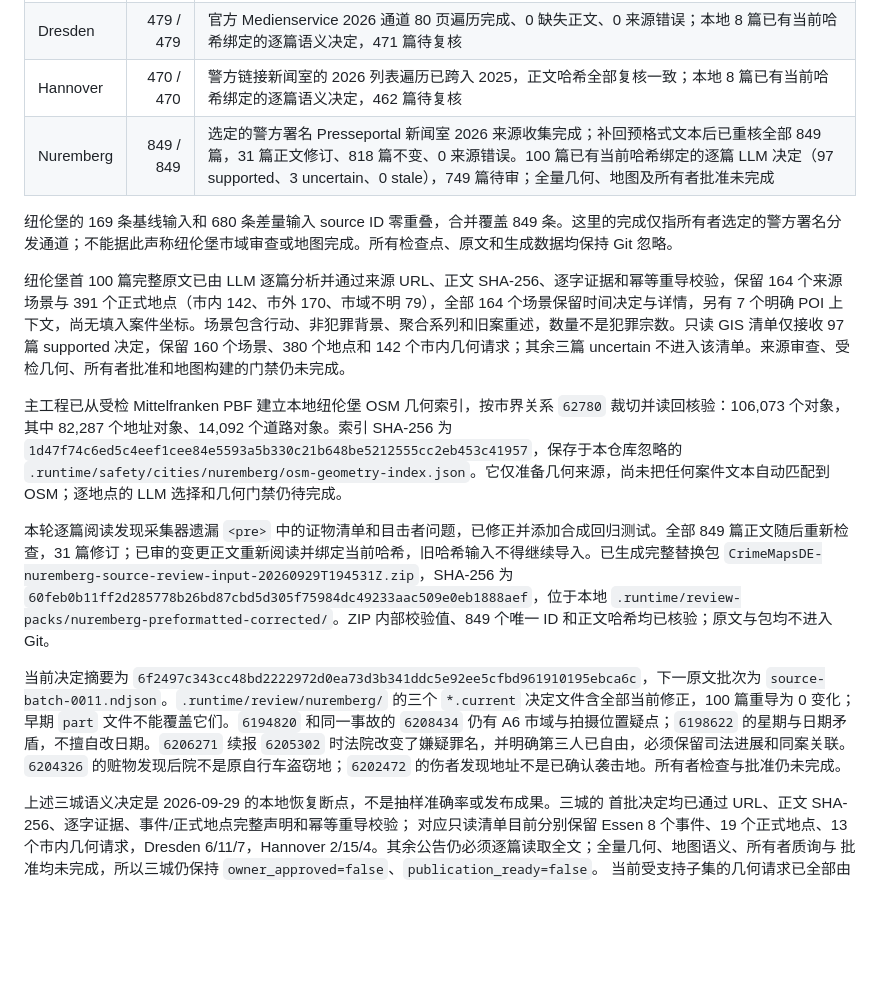
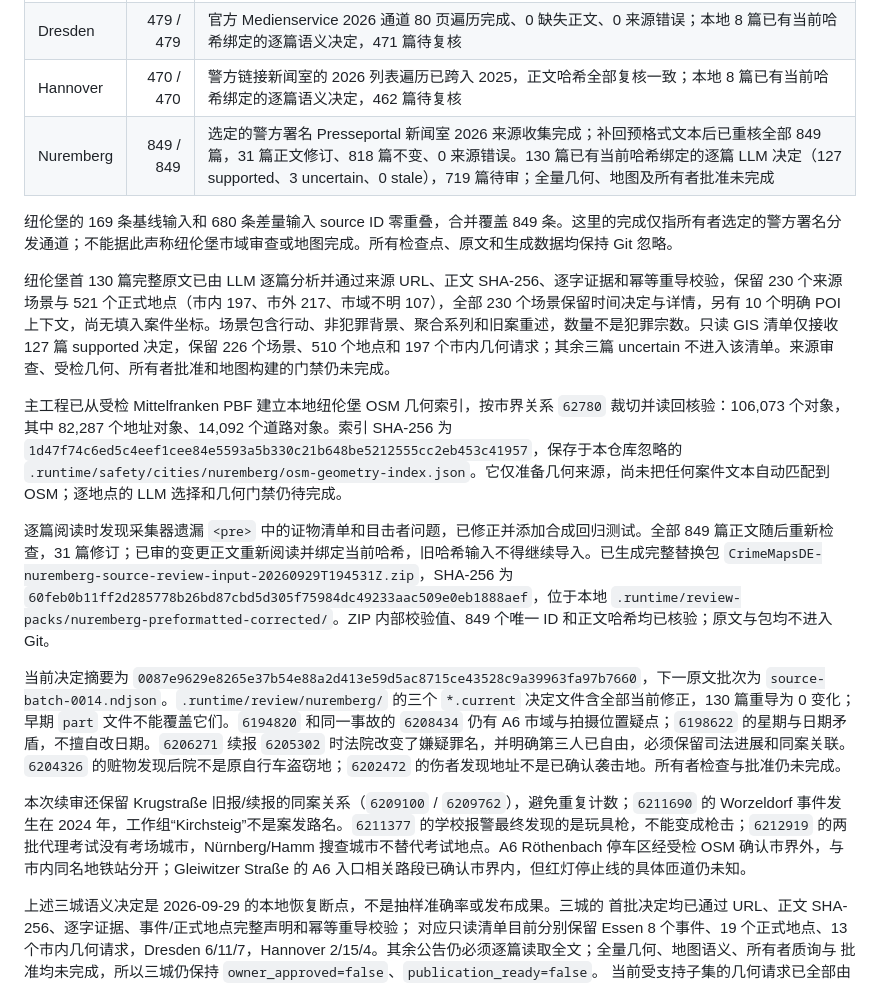
Before and after one commit to LN6666/CrimeMapsDE-Cities-11-14, a Markdown page: README.md, the part around the change. Rendered like a GitHub page; blank space fills up the shorter version.

Commit message:
Record Nuremberg semantic review through 130 sources

```diff
--- a/README.md
+++ b/README.md
@@ -20,17 +20,19 @@
 | Essen | 402 / 402 | 警方原生档案 2026 通道遍历完成；可见首段摘要与后续正文已一并重抓，402 条来源哈希全部更新，0 缺失正文、0 来源错误；本地 8 篇已有当前哈希绑定的逐篇语义决定，394 篇待复核 |
 | Dresden | 479 / 479 | 官方 Medienservice 2026 通道 80 页遍历完成、0 缺失正文、0 来源错误；本地 8 篇已有当前哈希绑定的逐篇语义决定，471 篇待复核 |
 | Hannover | 470 / 470 | 警方链接新闻室的 2026 列表遍历已跨入 2025，正文哈希全部复核一致；本地 8 篇已有当前哈希绑定的逐篇语义决定，462 篇待复核 |
-| Nuremberg | 849 / 849 | 选定的警方署名 Presseportal 新闻室 2026 来源收集完成；补回预格式文本后已重核全部 849 篇，31 篇正文修订、818 篇不变、0 来源错误。100 篇已有当前哈希绑定的逐篇 LLM 决定（97 supported、3 uncertain、0 stale），749 篇待审；全量几何、地图及所有者批准未完成 |
+| Nuremberg | 849 / 849 | 选定的警方署名 Presseportal 新闻室 2026 来源收集完成；补回预格式文本后已重核全部 849 篇，31 篇正文修订、818 篇不变、0 来源错误。130 篇已有当前哈希绑定的逐篇 LLM 决定（127 supported、3 uncertain、0 stale），719 篇待审；全量几何、地图及所有者批准未完成 |
 
 纽伦堡的 169 条基线输入和 680 条差量输入 source ID 零重叠，合并覆盖 849 条。这里的完成仅指所有者选定的警方署名分发通道；不能据此声称纽伦堡市域审查或地图完成。所有检查点、原文和生成数据均保持 Git 忽略。
 
-纽伦堡首 100 篇完整原文已由 LLM 逐篇分析并通过来源 URL、正文 SHA-256、逐字证据和幂等重导校验，保留 164 个来源场景与 391 个正式地点（市内 142、市外 170、市域不明 79），全部 164 个场景保留时间决定与详情，另有 7 个明确 POI 上下文，尚无填入案件坐标。场景包含行动、非犯罪背景、聚合系列和旧案重述，数量不是犯罪宗数。只读 GIS 清单仅接收 97 篇 supported 决定，保留 160 个场景、380 个地点和 142 个市内几何请求；其余三篇 uncertain 不进入该清单。来源审查、受检几何、所有者批准和地图构建的门禁仍未完成。
+纽伦堡首 130 篇完整原文已由 LLM 逐篇分析并通过来源 URL、正文 SHA-256、逐字证据和幂等重导校验，保留 230 个来源场景与 521 个正式地点（市内 197、市外 217、市域不明 107），全部 230 个场景保留时间决定与详情，另有 10 个明确 POI 上下文，尚无填入案件坐标。场景包含行动、非犯罪背景、聚合系列和旧案重述，数量不是犯罪宗数。只读 GIS 清单仅接收 127 篇 supported 决定，保留 226 个场景、510 个地点和 197 个市内几何请求；其余三篇 uncertain 不进入该清单。来源审查、受检几何、所有者批准和地图构建的门禁仍未完成。
 
 主工程已从受检 Mittelfranken PBF 建立本地纽伦堡 OSM 几何索引，按市界关系 `62780` 裁切并读回核验：106,073 个对象，其中 82,287 个地址对象、14,092 个道路对象。索引 SHA-256 为 `1d47f74c6ed5c4eef1cee84e5593a5b330c21b648be5212555cc2eb453c41957`，保存于本仓库忽略的 `.runtime/safety/cities/nuremberg/osm-geometry-index.json`。它仅准备几何来源，尚未把任何案件文本自动匹配到 OSM；逐地点的 LLM 选择和几何门禁仍待完成。
 
-本轮逐篇阅读发现采集器遗漏 `<pre>` 中的证物清单和目击者问题，已修正并添加合成回归测试。全部 849 篇正文随后重新检查，31 篇修订；已审的变更正文重新阅读并绑定当前哈希，旧哈希输入不得继续导入。已生成完整替换包 `CrimeMapsDE-nuremberg-source-review-input-20260929T194531Z.zip`，SHA-256 为 `60feb0b11ff2d285778b26bd87cbd5d305f75984dc49233aac509e0eb1888aef`，位于本地 `.runtime/review-packs/nuremberg-preformatted-corrected/`。ZIP 内部校验值、849 个唯一 ID 和正文哈希均已核验；原文与包均不进入 Git。
+逐篇阅读时发现采集器遗漏 `<pre>` 中的证物清单和目击者问题，已修正并添加合成回归测试。全部 849 篇正文随后重新检查，31 篇修订；已审的变更正文重新阅读并绑定当前哈希，旧哈希输入不得继续导入。已生成完整替换包 `CrimeMapsDE-nuremberg-source-review-input-20260929T194531Z.zip`，SHA-256 为 `60feb0b11ff2d285778b26bd87cbd5d305f75984dc49233aac509e0eb1888aef`，位于本地 `.runtime/review-packs/nuremberg-preformatted-corrected/`。ZIP 内部校验值、849 个唯一 ID 和正文哈希均已核验；原文与包均不进入 Git。
 
-当前决定摘要为 `6f2497c343cc48bd2222972d0ea73d3b341ddc5e92ee5cfbd961910195ebca6c`，下一原文批次为 `source-batch-0011.ndjson`。`.runtime/review/nuremberg/` 的三个 `*.current` 决定文件含全部当前修正，100 篇重导为 0 变化；早期 `part` 文件不能覆盖它们。`6194820` 和同一事故的 `6208434` 仍有 A6 市域与拍摄位置疑点；`6198622` 的星期与日期矛盾，不擅自改日期。`6206271` 续报 `6205302` 时法院改变了嫌疑罪名，并明确第三人已自由，必须保留司法进展和同案关联。`6204326` 的赃物发现后院不是原自行车盗窃地；`6202472` 的伤者发现地址不是已确认袭击地。所有者检查与批准仍未完成。
+当前决定摘要为 `0087e9629e8265e37b54e88a2d413e59d5ac8715ce43528c9a39963fa97b7660`，下一原文批次为 `source-batch-0014.ndjson`。`.runtime/review/nuremberg/` 的三个 `*.current` 决定文件含全部当前修正，130 篇重导为 0 变化；早期 `part` 文件不能覆盖它们。`6194820` 和同一事故的 `6208434` 仍有 A6 市域与拍摄位置疑点；`6198622` 的星期与日期矛盾，不擅自改日期。`6206271` 续报 `6205302` 时法院改变了嫌疑罪名，并明确第三人已自由，必须保留司法进展和同案关联。`6204326` 的赃物发现后院不是原自行车盗窃地；`6202472` 的伤者发现地址不是已确认袭击地。所有者检查与批准仍未完成。
+
+本次续审还保留 Krugstraße 旧报/续报的同案关系（`6209100` / `6209762`），避免重复计数；`6211690` 的 Worzeldorf 事件发生在 2024 年，工作组“Kirchsteig”不是案发路名。`6211377` 的学校报警最终发现的是玩具枪，不能变成枪击；`6212919` 的两批代理考试没有考场城市，Nürnberg/Hamm 搜查城市不替代考试地点。A6 Röthenbach 停车区经受检 OSM 确认市界外，与市内同名地铁站分开；Gleiwitzer Straße 的 A6 入口相关路段已确认市界内，但红灯停止线的具体匝道仍未知。
 
 上述三城语义决定是 2026-09-29 的本地恢复断点，不是抽样准确率或发布成果。三城的
 首批决定均已通过 URL、正文 SHA-256、逐字证据、事件/正式地点完整声明和幂等重导校验；
```
